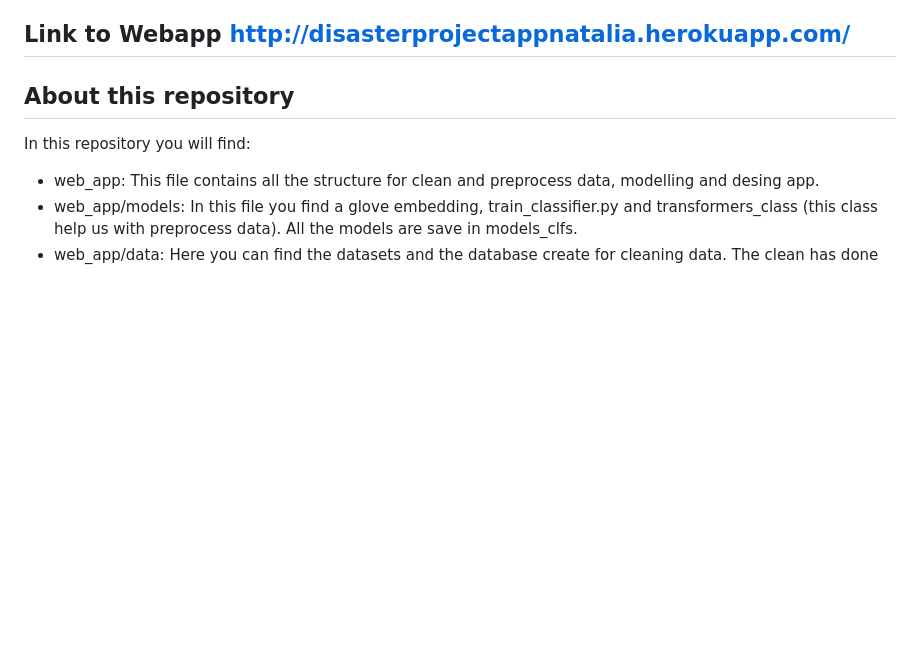
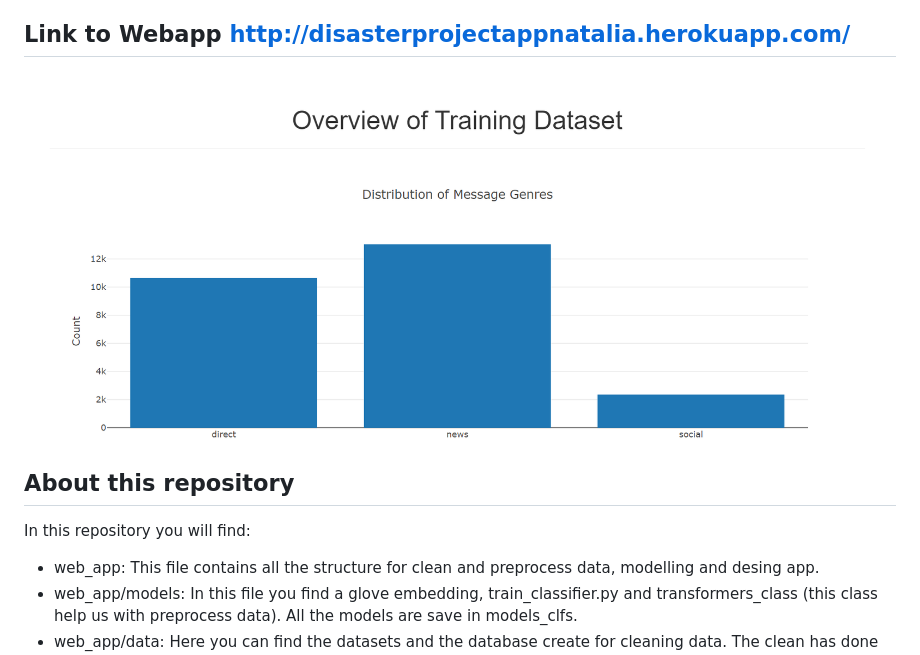
Before and after one commit to ancastillar/Disaster_Response_Project_, a Markdown page: README.md, the part around the change. Rendered like a GitHub page; pictures changed too: images_web_app/app_2.PNG (added); blank space fills up the shorter version.

```diff
--- a/README.md
+++ b/README.md
@@ -3,6 +3,7 @@
 In this project, an application was built to classify messages given by the user in one of the 36 categories. The algorithms used are Catboots, the metric used to evaluate each model was the AUC. On the other hand, it was found that some of the classes were too unbalanced, so to avoid overfitting in these algorithms, balancing techniques were used, in this case SMOTE.
 
 ## Link to Webapp http://disasterprojectappnatalia.herokuapp.com/
+![plot](./images_web_app/app_2.PNG)
 
 ## About this repository
 In this repository you will find:
```
